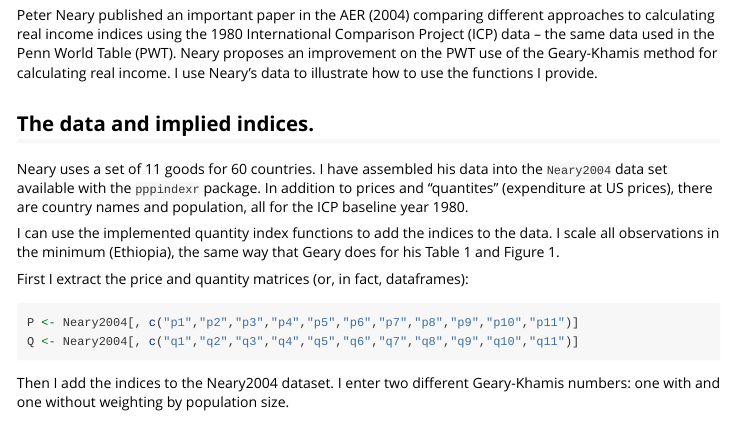
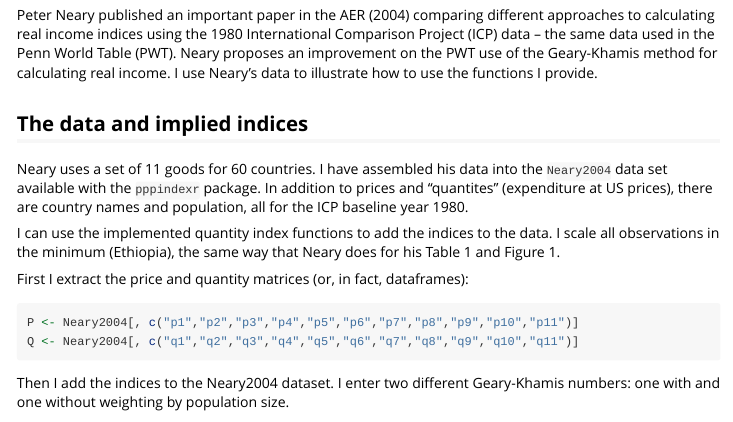
Before and after one commit to ErikOSorensen/pppindexr, an R Markdown document (vignettes/International-comparisons-1980.Rmd): the page in a window 1100 px wide, from 120 px down. Rendered offline with R 4.5, knitr and Pandoc, with nearby package versions.

````diff
--- a/vignettes/International-comparisons-1980.Rmd
+++ b/vignettes/International-comparisons-1980.Rmd
@@ -26,7 +26,8 @@
 calculating real income. I use Neary's data to illustrate how to use the
 functions I provide.
 
-## The data and implied indices.
+## The data and implied indices
+
 Neary uses a set of 11 goods for 60 countries. I have assembled his data
 into the `Neary2004` data set available with the `pppindexr` package. In addition
 to prices and "quantites" (expenditure at US prices), there are country names and
@@ -34,19 +35,20 @@
 
 I can use the implemented quantity index functions to add the indices
 to the data. I scale all observations in the minimum (Ethiopia), the same
-way that Geary does for his Table 1 and Figure 1.
+way that Neary does for his Table 1 and Figure 1.
 
 First I extract the price and quantity matrices (or, in fact, dataframes):
+
 ```{r}
 P <- Neary2004[, c("p1","p2","p3","p4","p5","p6","p7","p8","p9","p10","p11")]
 Q <- Neary2004[, c("q1","q2","q3","q4","q5","q6","q7","q8","q9","q10","q11")]
-
 ```
 
 
 Then I add the indices to the Neary2004 dataset. I enter two different
 Geary-Khamis numbers: one with and one without weighting by population
 size.
+
 ```{r}
 Neary2004$eks = eks(P,Q)
 Neary2004$ccd = ccd(P,Q)
````
Also changed, not shown: 1 other file.
